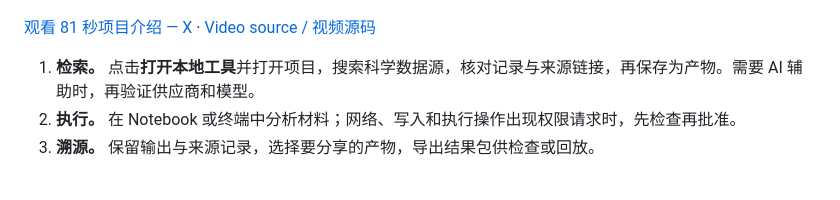
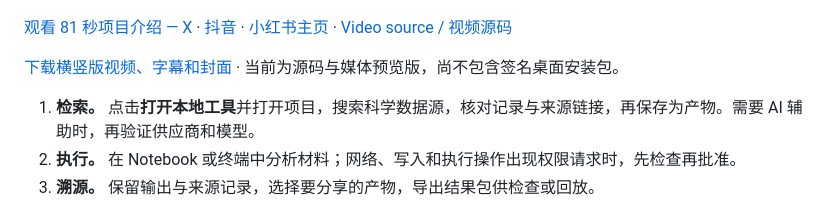
Before and after one commit to eust-w/superscience, a Markdown page: README.zh-CN.md, the part around the change. Rendered like a GitHub page; blank space fills up the shorter version.

Commit message:
docs: link published launch videos and verified release

```diff
--- a/README.zh-CN.md
+++ b/README.zh-CN.md
@@ -51,7 +51,9 @@
 
 [![观看 81 秒项目介绍](docs/readme/launch-poster.png)](https://x.com/eustancewu/status/2114581844570321022)
 
-[观看 81 秒项目介绍 — X](https://x.com/eustancewu/status/2114581844570321022) · [Video source / 视频源码](media/launch/)
+[观看 81 秒项目介绍 — X](https://x.com/eustancewu/status/2114581844570321022) · [抖音](https://www.douyin.com/video/7700838064293186851) · [小红书主页](https://www.xiaohongshu.com/user/profile/5c6f6397000000001103bb3f) · [Video source / 视频源码](media/launch/)
+
+[下载横竖版视频、字幕和封面](https://github.com/eust-w/superscience/releases/tag/v0.1.0-alpha.1) · 当前为源码与媒体预览版，尚不包含签名桌面安装包。
 
 1. **检索。** 点击**打开本地工具**并打开项目，搜索科学数据源，核对记录与来源链接，再保存为产物。需要 AI 辅助时，再验证供应商和模型。
 2. **执行。** 在 Notebook 或终端中分析材料；网络、写入和执行操作出现权限请求时，先检查再批准。
```
Also changed, not shown: README.md (+3 -1 lines), docs/readme/validation.md (+4 -0 lines).
